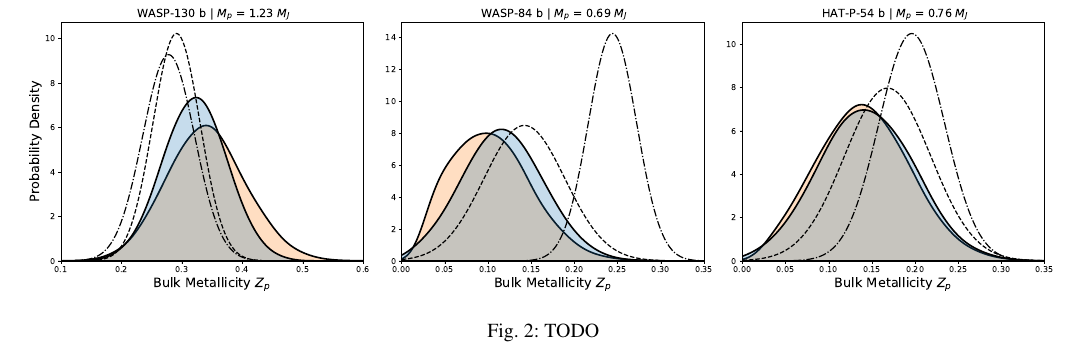
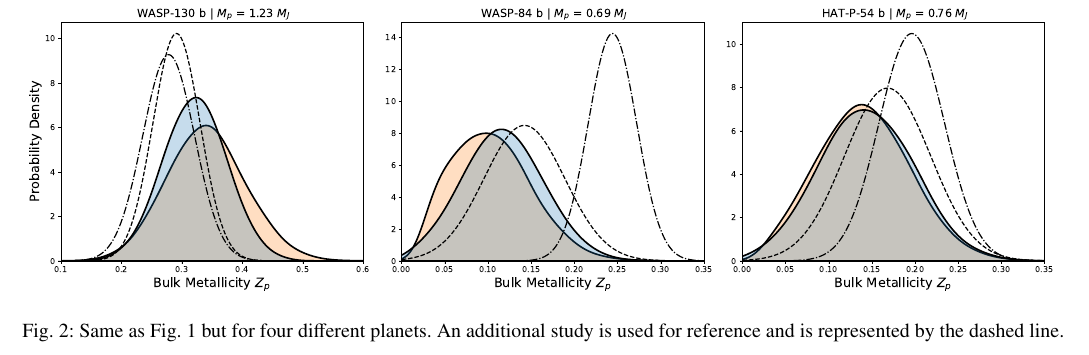
Before and after one commit to nshakm/Article_Mallik, a LaTeX paper (main.tex): part of page 3 of 20, cut so that both start at the same text. Compiled offline with pdfLaTeX.

Commit message:
Updates from Overleaf

```diff
--- a/main.tex
+++ b/main.tex
@@ -230,7 +230,7 @@ The prior was defined
 
   \begin{figure*}
       \includegraphics[width=\hsize]{fig/3.1_bulk_metallicity_comparison_4_datasets_paper.pdf}
-      \caption{TODO}
+      \caption{Same as Fig.~\ref{fig:3.1_bulk_metallicity_comparison_3_datasets} but for four different planets. An additional study is used for reference and is represented by the dashed line.}
       \label{fig:3.1_bulk_metallicity_comparison_4_datasets}
   \end{figure*}
 
```
